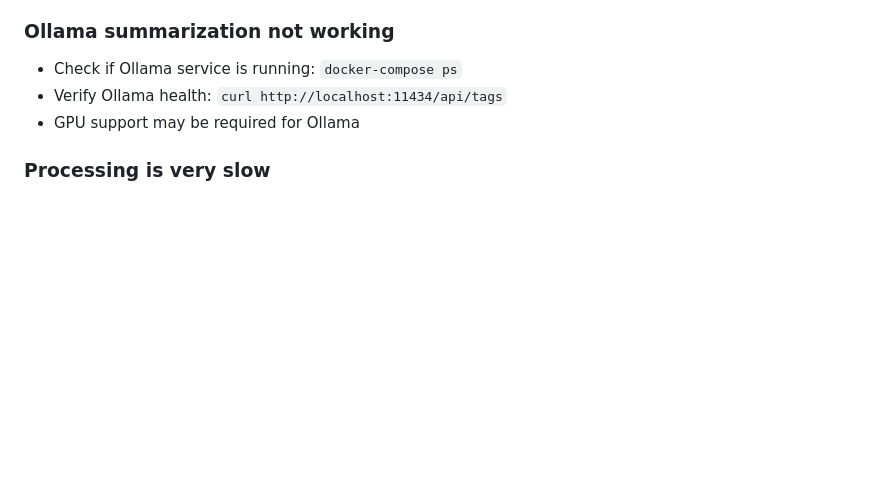
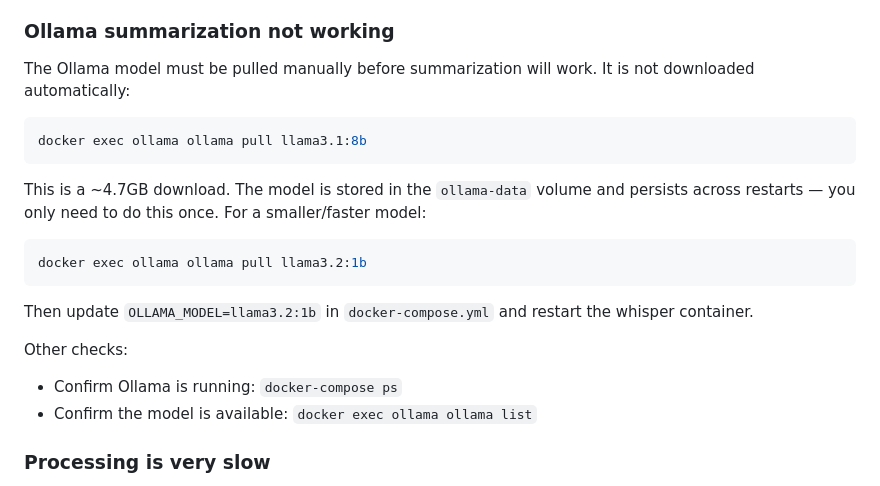
Before and after one commit to EricBell/steno, a Markdown page: README.md, the part around the change. Rendered like a GitHub page; blank space fills up the shorter version.

Commit message:
added readme about llama3.1 for ai summary

````diff
--- a/README.md
+++ b/README.md
@@ -208,9 +208,23 @@ docker-compose logs whisper
 - Check container logs for errors
 
 ### Ollama summarization not working
-- Check if Ollama service is running: `docker-compose ps`
-- Verify Ollama health: `curl http://localhost:11434/api/tags`
-- GPU support may be required for Ollama
+The Ollama model must be pulled manually before summarization will work. It is not downloaded automatically:
+
+```bash
+docker exec ollama ollama pull llama3.1:8b
+```
+
+This is a ~4.7GB download. The model is stored in the `ollama-data` volume and persists across restarts — you only need to do this once. For a smaller/faster model:
+
+```bash
+docker exec ollama ollama pull llama3.2:1b
+```
+
+Then update `OLLAMA_MODEL=llama3.2:1b` in `docker-compose.yml` and restart the whisper container.
+
+Other checks:
+- Confirm Ollama is running: `docker-compose ps`
+- Confirm the model is available: `docker exec ollama ollama list`
 
 ### Processing is very slow
 - Consider using a smaller model (e.g., `tiny` or `base`)
````
